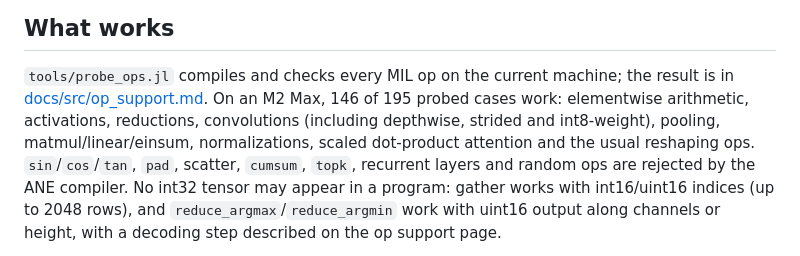
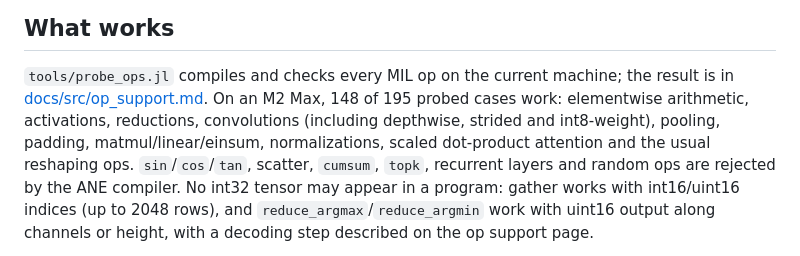
Before and after one commit to pitsianis/AppleNeuralEngine.jl, a Markdown page: README.md, the part around the change. Drawn GitHub-style.

Commit message:
README: pad works; 148 of 195 probed ops
Co-Authored-By: Claude Opus 5.5 <noreply@anthropic.com>

```diff
--- a/README.md
+++ b/README.md
@@ -82,10 +82,10 @@ precision rather than like for like.
 
 `tools/probe_ops.jl` compiles and checks every MIL op on the current machine; the
 result is in [docs/src/op_support.md](docs/src/op_support.md). On an M2 Max,
-146 of 195 probed cases work: elementwise arithmetic, activations, reductions,
-convolutions (including depthwise, strided and int8-weight), pooling,
+148 of 195 probed cases work: elementwise arithmetic, activations, reductions,
+convolutions (including depthwise, strided and int8-weight), pooling, padding,
 matmul/linear/einsum, normalizations, scaled dot-product attention and the usual
-reshaping ops. `sin`/`cos`/`tan`, `pad`, scatter, `cumsum`, `topk`,
+reshaping ops. `sin`/`cos`/`tan`, scatter, `cumsum`, `topk`,
 recurrent layers and random ops are rejected by the ANE compiler. No int32 tensor
 may appear in a program: gather works with int16/uint16 indices (up to 2048 rows),
 and `reduce_argmax`/`reduce_argmin` work with uint16 output along channels or
```
